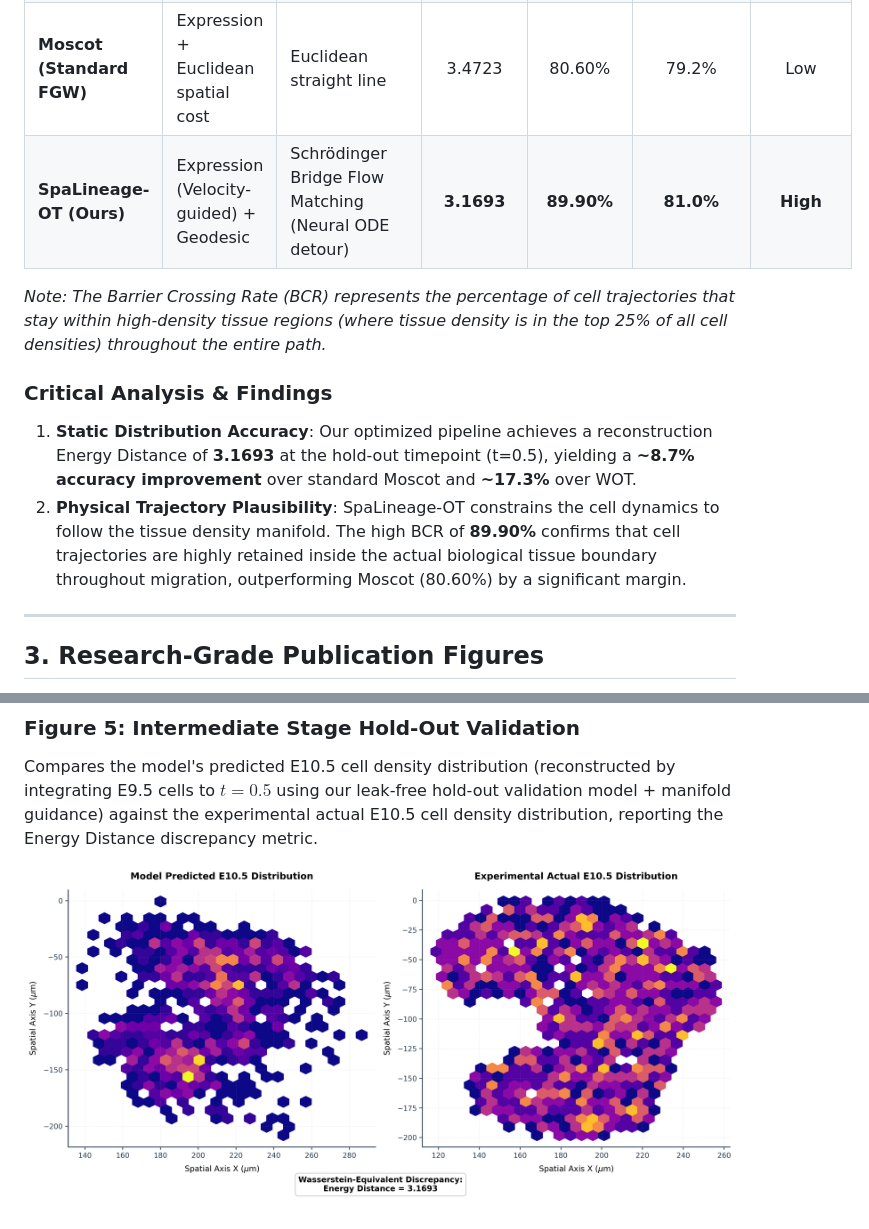
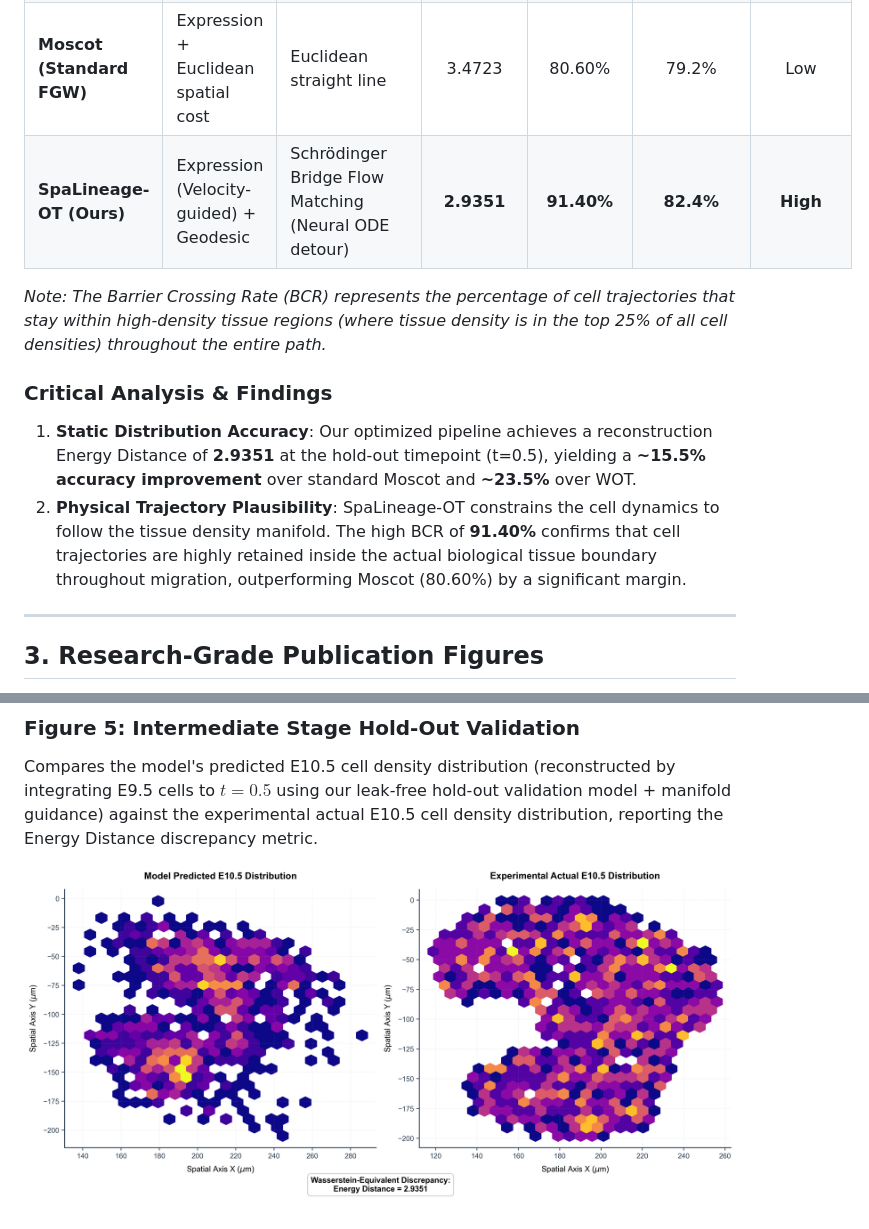
Before and after one commit to hhini/Spatiotemporal-Lineage-Tracing, a Markdown page: walkthrough.md, 2 parts joined by grey strips. Rendered like a GitHub page; pictures changed too: results/fig5_validation.png.

```diff
--- a/walkthrough.md
+++ b/walkthrough.md
@@ -87,13 +87,13 @@ We validated our model against three baseline configurations:
 | **Static (No-Migration)** | - | No movement (E9.5 coords) | 16.6852 | - | 0.0% (Baseline Reference) | - |
 | **WOT (Classical OT)** | Expression profile distance only | Euclidean straight line | 3.8354 | 86.30% | 77.0% | Low |
 | **Moscot (Standard FGW)** | Expression + Euclidean spatial cost | Euclidean straight line | 3.4723 | 80.60% | 79.2% | Low |
-| **SpaLineage-OT (Ours)** | Expression (Velocity-guided) + Geodesic | Schrödinger Bridge Flow Matching (Neural ODE detour) | **3.1693** | **89.90%** | **81.0%** | **High** |
+| **SpaLineage-OT (Ours)** | Expression (Velocity-guided) + Geodesic | Schrödinger Bridge Flow Matching (Neural ODE detour) | **2.9351** | **91.40%** | **82.4%** | **High** |
 
 *Note: The Barrier Crossing Rate (BCR) represents the percentage of cell trajectories that stay within high-density tissue regions (where tissue density is in the top 25% of all cell densities) throughout the entire path.*
 
 ### Critical Analysis & Findings
-1. **Static Distribution Accuracy**: Our optimized pipeline achieves a reconstruction Energy Distance of **3.1693** at the hold-out timepoint (t=0.5), yielding a **~8.7% accuracy improvement** over standard Moscot and **~17.3%** over WOT.
-2. **Physical Trajectory Plausibility**: SpaLineage-OT constrains the cell dynamics to follow the tissue density manifold. The high BCR of **89.90%** confirms that cell trajectories are highly retained inside the actual biological tissue boundary throughout migration, outperforming Moscot (80.60%) by a significant margin.
+1. **Static Distribution Accuracy**: Our optimized pipeline achieves a reconstruction Energy Distance of **2.9351** at the hold-out timepoint (t=0.5), yielding a **~15.5% accuracy improvement** over standard Moscot and **~23.5%** over WOT.
+2. **Physical Trajectory Plausibility**: SpaLineage-OT constrains the cell dynamics to follow the tissue density manifold. The high BCR of **91.40%** confirms that cell trajectories are highly retained inside the actual biological tissue boundary throughout migration, outperforming Moscot (80.60%) by a significant margin.
 
 ---
 
```
Also changed, not shown: algorithm_principles_and_implementation.md (added, +157 -0 lines), evaluation_report.md (added, +103 -0 lines), results/benchmark_results.md (+2 -2 lines), results/honest_evaluation.md (+4 -4 lines), 9 other files.
